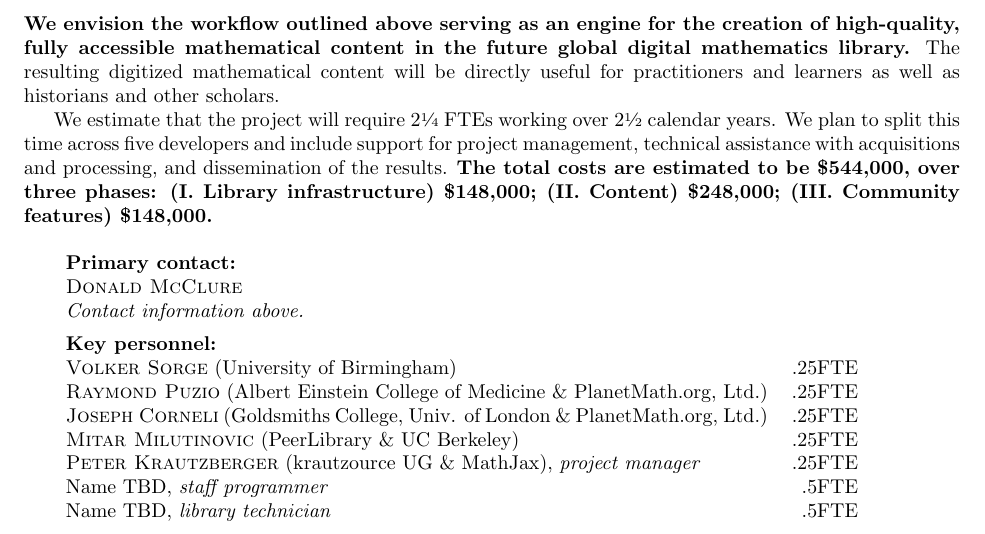
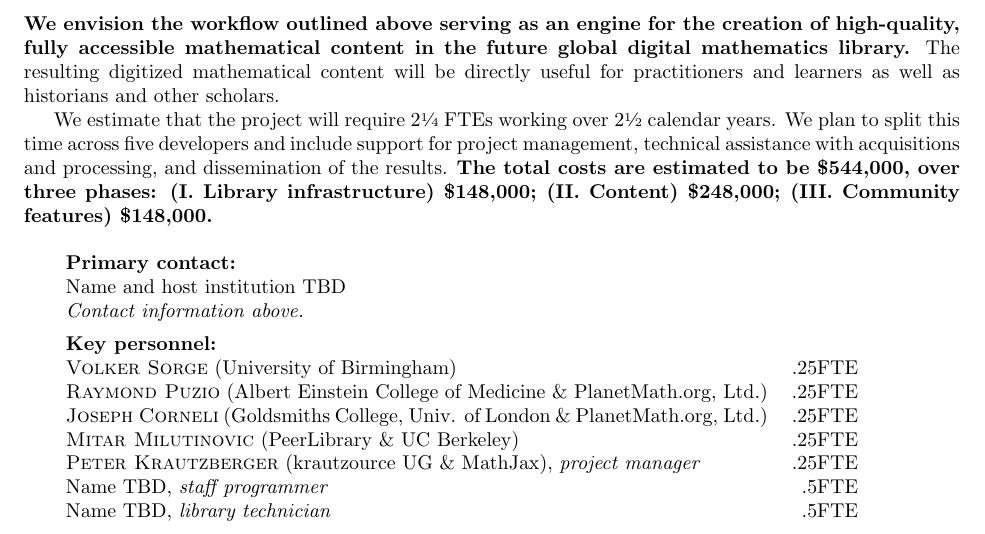
Before and after one commit to holtzermann17/pdbooks, a LaTeX document (sloan-draft.tex): part of the page, cut so that both start at the same text. Compiled offline with pdfLaTeX.

Commit message:
anonymize primary

```diff
--- a/sloan-draft.tex
+++ b/sloan-draft.tex
@@ -66,7 +66,7 @@ results.  \textbf{The total costs are estimated to be \$544,000, over
 
 \begin{tabular}{p{.75\textwidth}r}
 \textbf{Primary contact:} \par
-\textsc{Donald McClure}
+Name and host institution TBD
 \par \emph{Contact information above.} &  \\[1cm]
 \textbf{Key personnel:} &\\
 \textsc{Volker Sorge} (University of Birmingham) &.25FTE \\
```
